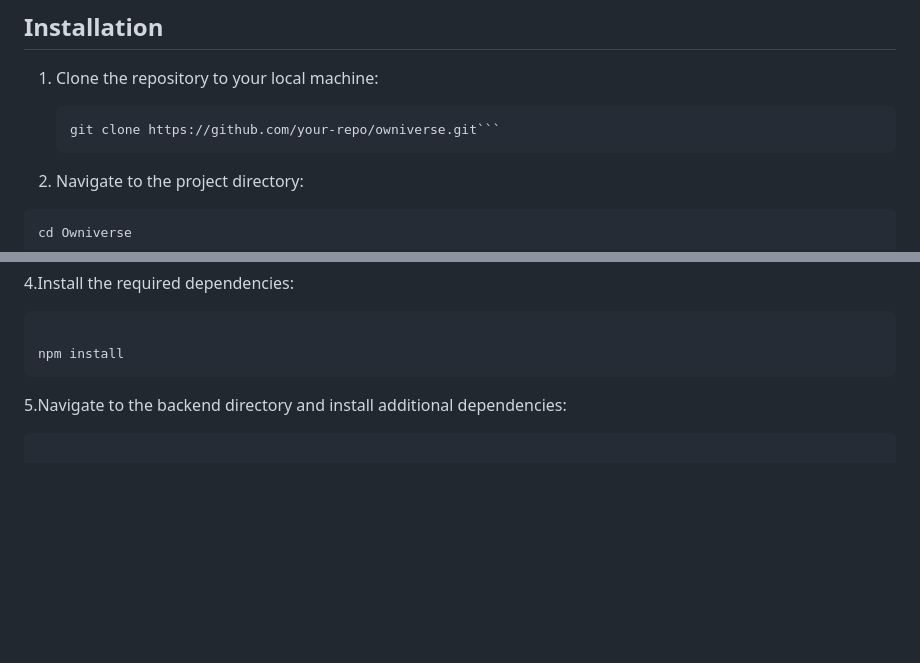
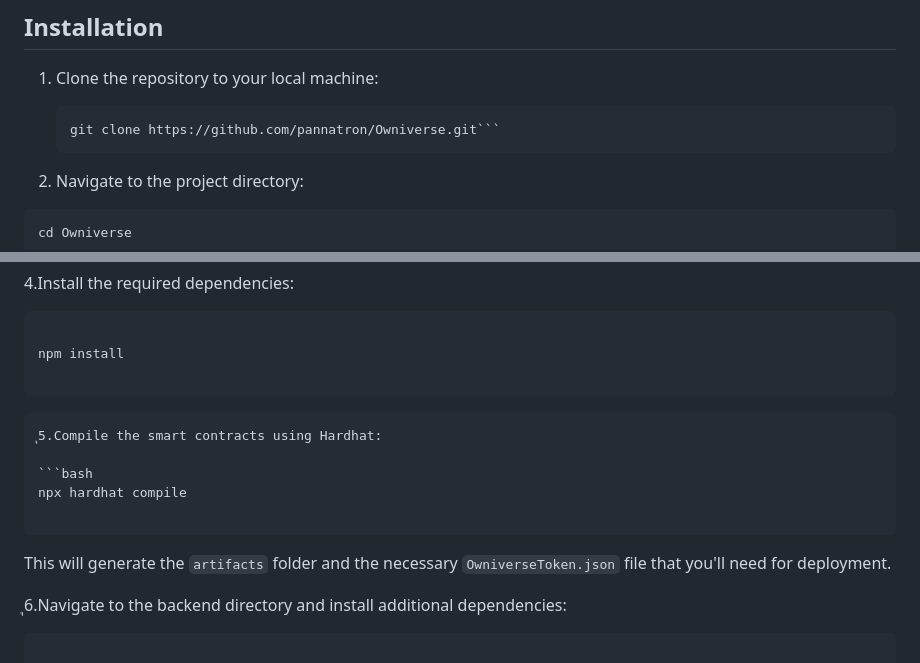
Before and after one commit to pannatron/Owniverse, a Markdown page: README.md, 2 parts joined by grey strips. GitHub-like rendering; blank space fills up the shorter version.

Commit message:
add Compile the smart contracts using Hardhat

````diff
--- a/README.md
+++ b/README.md
@@ -15,7 +15,7 @@ Before starting the project, make sure you have the following installed:
 1. Clone the repository to your local machine:
 
    ```bash
-   git clone https://github.com/your-repo/owniverse.git```
+   git clone https://github.com/pannatron/Owniverse.git```
 2. Navigate to the project directory:
 ```bash
 cd Owniverse
@@ -32,8 +32,19 @@ CHAIN_ID=25925
 ```bash
 
 npm install
+
 ```
-5.Navigate to the backend directory and install additional dependencies:
+```
+ุ5.Compile the smart contracts using Hardhat:
+
+```bash
+npx hardhat compile
+
+```
+This will generate the `artifacts` folder and the necessary `OwniverseToken.json` file that you'll need for deployment.
+
+
+ุ6.Navigate to the backend directory and install additional dependencies:
 ```bash
 
 cd backend
````
